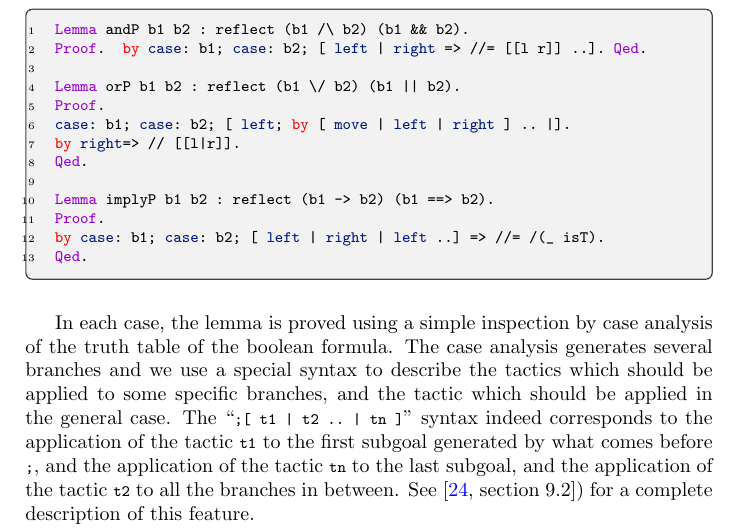
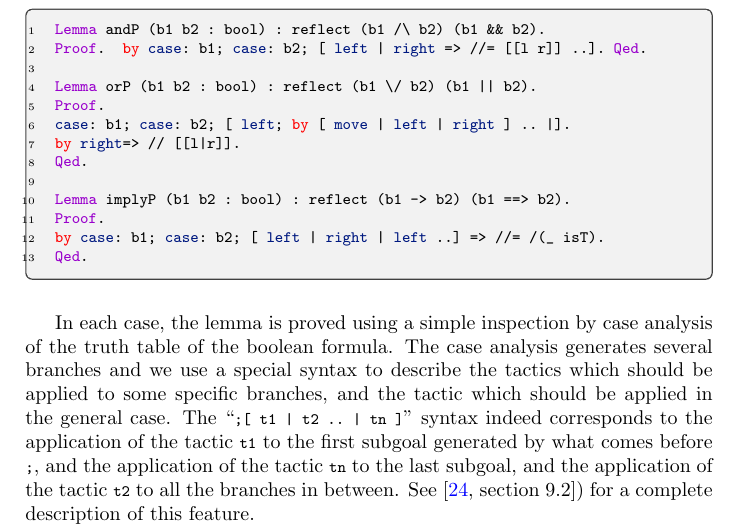
Before and after one commit to math-comp/mcb, a LaTeX thesis (tex/main.tex, which reads tex/chSpecification.tex): part of page 98 of 197, cut so that both start at the same text. Compiled offline with pdfLaTeX.

Commit message:
ch4: make code compile

```diff
--- a/tex/chSpecification.tex
+++ b/tex/chSpecification.tex
@@ -222,16 +222,16 @@ statements with the lemmas relating boolean connectives with their
 \C{Prop} versions:
 
 \begin{coq}{}{}
-Lemma andP b1 b2 : reflect (b1 /\ b2) (b1 && b2).
+Lemma andP (b1 b2 : bool) : reflect (b1 /\ b2) (b1 && b2).
 Proof.  by case: b1; case: b2; [ left | right => //= [[l r]] ..]. Qed.
 
-Lemma orP b1 b2 : reflect (b1 \/ b2) (b1 || b2).
+Lemma orP (b1 b2 : bool) : reflect (b1 \/ b2) (b1 || b2).
 Proof.
 case: b1; case: b2; [ left; by [ move | left | right ] .. |].
 by right=> // [[l|r]].
 Qed.
 
-Lemma implyP b1 b2 : reflect (b1 -> b2) (b1 ==> b2).
+Lemma implyP (b1 b2 : bool) : reflect (b1 -> b2) (b1 ==> b2).
 Proof.
 by case: b1; case: b2; [ left | right | left ..] => //= /(_ isT).
 Qed.
```
